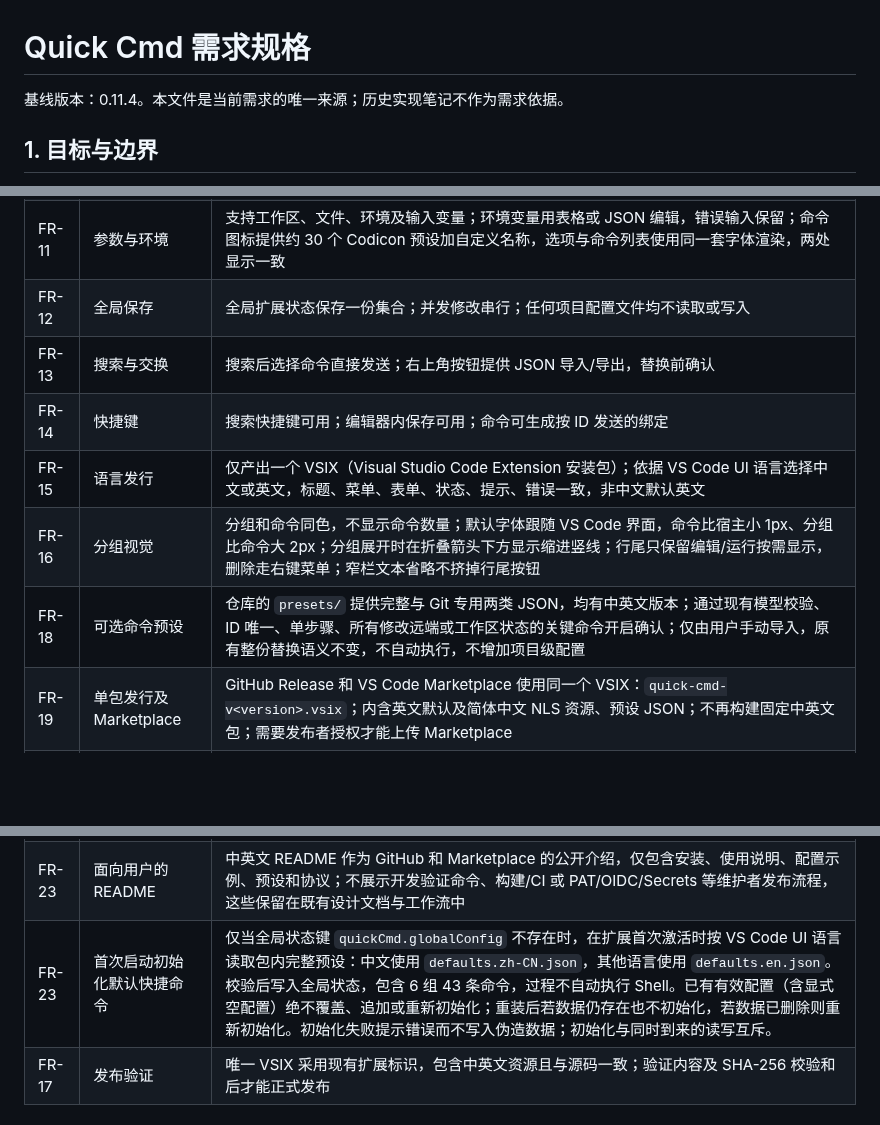
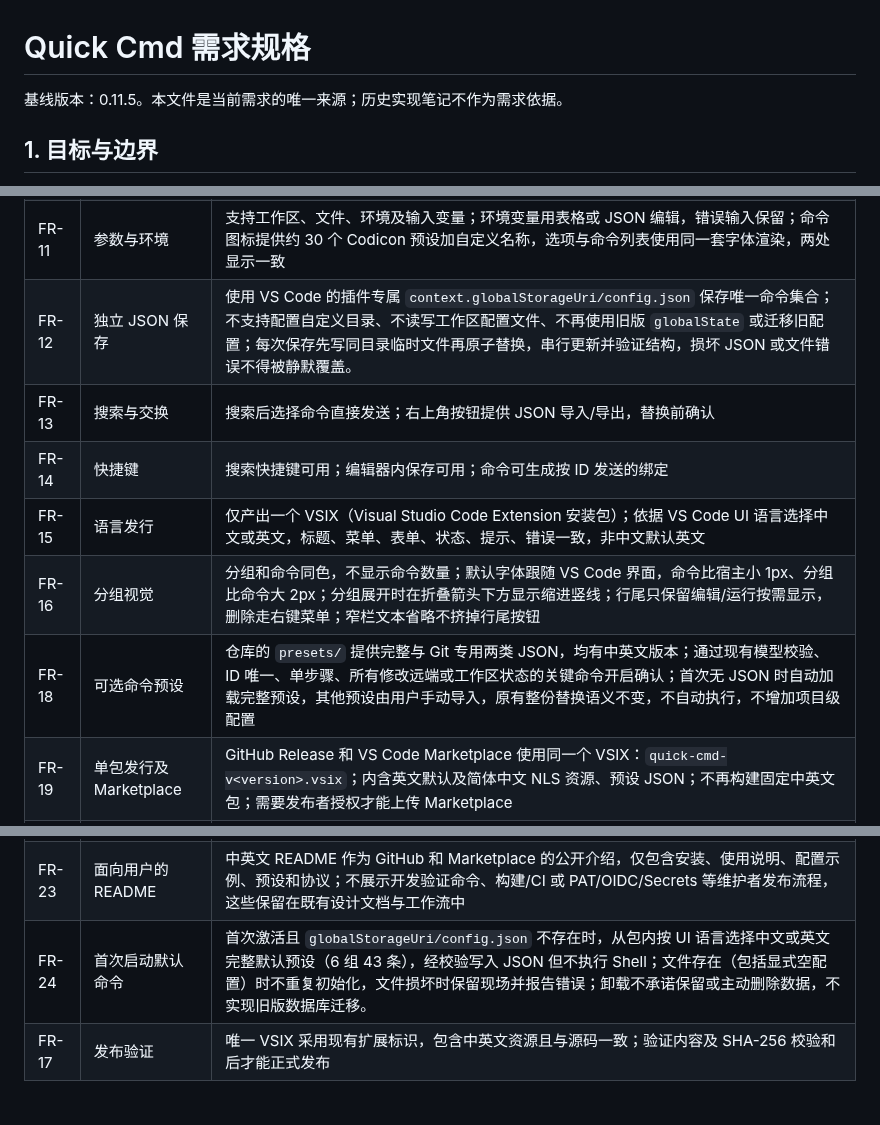
Before and after one commit to smallfishworld/vscode_quick_cmd, a Markdown page: docs/spec.md, 3 parts joined by grey strips. GitHub-like rendering; blank space fills up the shorter version.

Commit message:
docs: specify JSON-only storage and first-run defaults with no migration

```diff
--- a/docs/spec.md
+++ b/docs/spec.md
@@ -1,6 +1,6 @@
 # Quick Cmd 需求规格
 
-基线版本：0.11.4。本文件是当前需求的唯一来源；历史实现笔记不作为需求依据。
+基线版本：0.11.5。本文件是当前需求的唯一来源；历史实现笔记不作为需求依据。
 
 ## 1. 目标与边界
 
@@ -23,18 +23,18 @@
 | FR-09 | 终端       | 支持新建、确认空闲后复用专用终端、当前活动终端；后者不能附带专用目录/环境                                              |
 | FR-10 | 状态       | Shell 集成可用时显示运行及退出结果；无可靠信息时明确状态未知                                                           |
 | FR-11 | 参数与环境 | 支持工作区、文件、环境及输入变量；环境变量用表格或 JSON 编辑，错误输入保留；命令图标提供约 30 个 Codicon 预设加自定义名称，选项与命令列表使用同一套字体渲染，两处显示一致 |
-| FR-12 | 全局保存   | 全局扩展状态保存一份集合；并发修改串行；任何项目配置文件均不读取或写入                                                 |
+| FR-12 | 独立 JSON 保存 | 使用 VS Code 的插件专属 `context.globalStorageUri/config.json` 保存唯一命令集合；不支持配置自定义目录、不读写工作区配置文件、不再使用旧版 `globalState` 或迁移旧配置；每次保存先写同目录临时文件再原子替换，串行更新并验证结构，损坏 JSON 或文件错误不得被静默覆盖。 |
 | FR-13 | 搜索与交换 | 搜索后选择命令直接发送；右上角按钮提供 JSON 导入/导出，替换前确认                                                         |
 | FR-14 | 快捷键     | 搜索快捷键可用；编辑器内保存可用；命令可生成按 ID 发送的绑定                                                           |
 | FR-15 | 语言发行   | 仅产出一个 VSIX（Visual Studio Code Extension 安装包）；依据 VS Code UI 语言选择中文或英文，标题、菜单、表单、状态、提示、错误一致，非中文默认英文 |
 | FR-16 | 分组视觉   | 分组和命令同色，不显示命令数量；默认字体跟随 VS Code 界面，命令比宿主小 1px、分组比命令大 2px；分组展开时在折叠箭头下方显示缩进竖线；行尾只保留编辑/运行按需显示，删除走右键菜单；窄栏文本省略不挤掉行尾按钮                                    |
-| FR-18 | 可选命令预设 | 仓库的 `presets/` 提供完整与 Git 专用两类 JSON，均有中英文版本；通过现有模型校验、ID 唯一、单步骤、所有修改远端或工作区状态的关键命令开启确认；仅由用户手动导入，原有整份替换语义不变，不自动执行，不增加项目级配置 |
+| FR-18 | 可选命令预设 | 仓库的 `presets/` 提供完整与 Git 专用两类 JSON，均有中英文版本；通过现有模型校验、ID 唯一、单步骤、所有修改远端或工作区状态的关键命令开启确认；首次无 JSON 时自动加载完整预设，其他预设由用户手动导入，原有整份替换语义不变，不自动执行，不增加项目级配置 |
 | FR-19 | 单包发行及 Marketplace | GitHub Release 和 VS Code Marketplace 使用同一个 VSIX：`quick-cmd-v<version>.vsix`；内含英文默认及简体中文 NLS 资源、预设 JSON；不再构建固定中英文包；需要发布者授权才能上传 Marketplace |
 | FR-21 | Marketplace 图标 | 顶层 manifest 配置 `icon: media/icon.png`；该图片必须为实际 128×128 PNG；构建和 VSIX 解包测试验证图片存在、尺寸和字节一致；原活动栏 SVG 不变 |
 | FR-20 | Marketplace 分类合法性 | `package.json` 的 `categories` 只能使用 VS Code 官方支持的分类；当前工具类插件使用 `Other`，构建和测试时检查，阻止无效分类进入 VSIX |
 | FR-22 | Marketplace 自动发布授权 | 仅在 main 和明确开启的 Actions 变量下自动上传唯一 VSIX；优先使用加密 Secret `VSCE_PAT`，未设置则使用 OIDC，严禁在仓库或日志中输出密钥；发布失败不伪称成功 |
 | FR-23 | 面向用户的 README | 中英文 README 作为 GitHub 和 Marketplace 的公开介绍，仅包含安装、使用说明、配置示例、预设和协议；不展示开发验证命令、构建/CI 或 PAT/OIDC/Secrets 等维护者发布流程，这些保留在既有设计文档与工作流中 |
-| FR-23 | 首次启动初始化默认快捷命令 | 仅当全局状态键 `quickCmd.globalConfig` 不存在时，在扩展首次激活时按 VS Code UI 语言读取包内完整预设：中文使用 `defaults.zh-CN.json`，其他语言使用 `defaults.en.json`。校验后写入全局状态，包含 6 组 43 条命令，过程不自动执行 Shell。已有有效配置（含显式空配置）绝不覆盖、追加或重新初始化；重装后若数据仍存在也不初始化，若数据已删除则重新初始化。初始化失败提示错误而不写入伪造数据；初始化与同时到来的读写互斥。 |
+| FR-24 | 首次启动默认命令 | 首次激活且 `globalStorageUri/config.json` 不存在时，从包内按 UI 语言选择中文或英文完整默认预设（6 组 43 条），经校验写入 JSON 但不执行 Shell；文件存在（包括显式空配置）时不重复初始化，文件损坏时保留现场并报告错误；卸载不承诺保留或主动删除数据，不实现旧版数据库迁移。 |
 | FR-17 | 发布验证   | 唯一 VSIX 采用现有扩展标识，包含中英文资源且与源码一致；验证内容及 SHA-256 校验和后才能正式发布                                                     |
 
 ## 3. 交互约束
```
